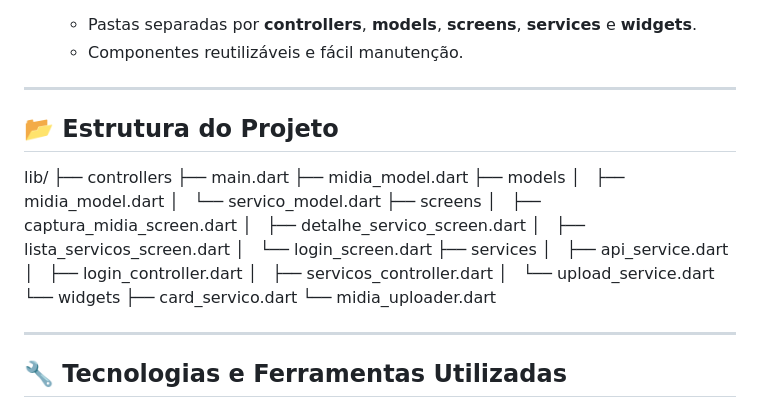
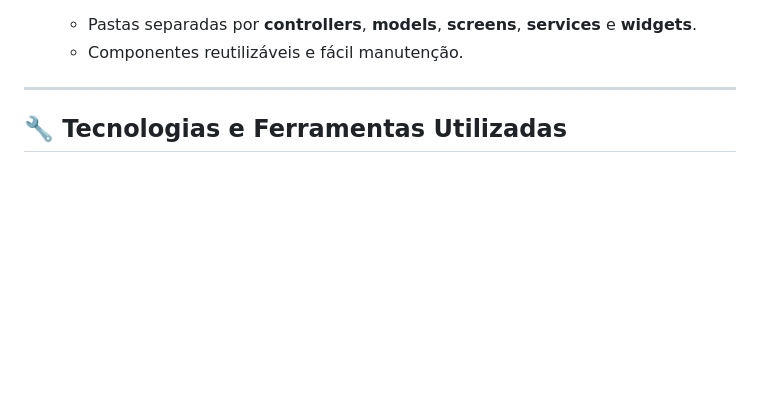
Before and after one commit to atacus/trabalho_Flatter, a Markdown page: README.md, the part around the change. GitHub-like rendering; blank space fills up the shorter version.

Commit message:
Update
Removed project structure section from README.

```diff
--- a/README.md
+++ b/README.md
@@ -48,30 +48,7 @@ Durante o desenvolvimento do trabalho final, utilizamos inicialmente uma **API s
 
 ---
 
-## 📂 Estrutura do Projeto
 
-lib/
-├── controllers
-├── main.dart
-├── midia_model.dart
-├── models
-│   ├── midia_model.dart
-│   └── servico_model.dart
-├── screens
-│   ├── captura_midia_screen.dart
-│   ├── detalhe_servico_screen.dart
-│   ├── lista_servicos_screen.dart
-│   └── login_screen.dart
-├── services
-│   ├── api_service.dart
-│   ├── login_controller.dart
-│   ├── servicos_controller.dart
-│   └── upload_service.dart
-└── widgets
-    ├── card_servico.dart
-    └── midia_uploader.dart
-
----
 
 ## 🔧 Tecnologias e Ferramentas Utilizadas
 
```
